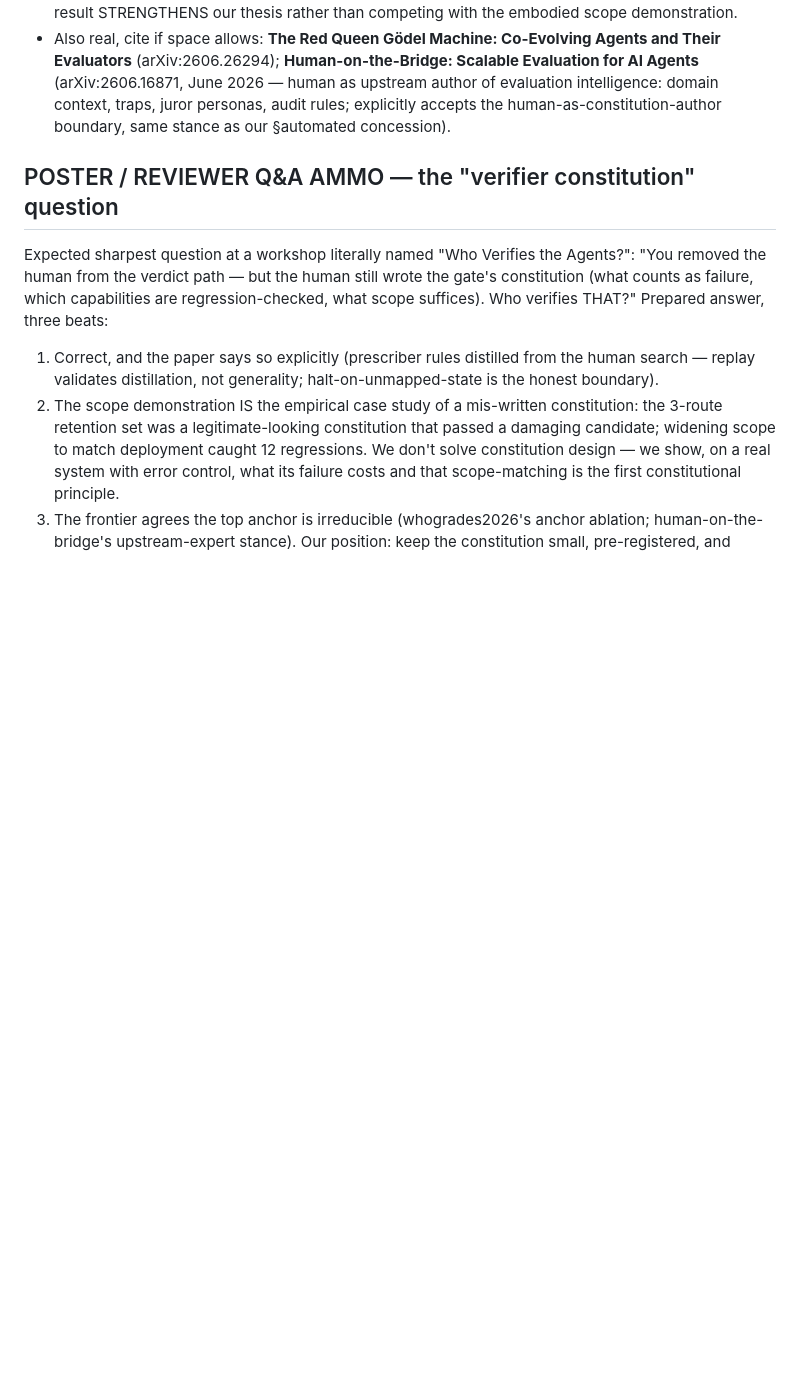
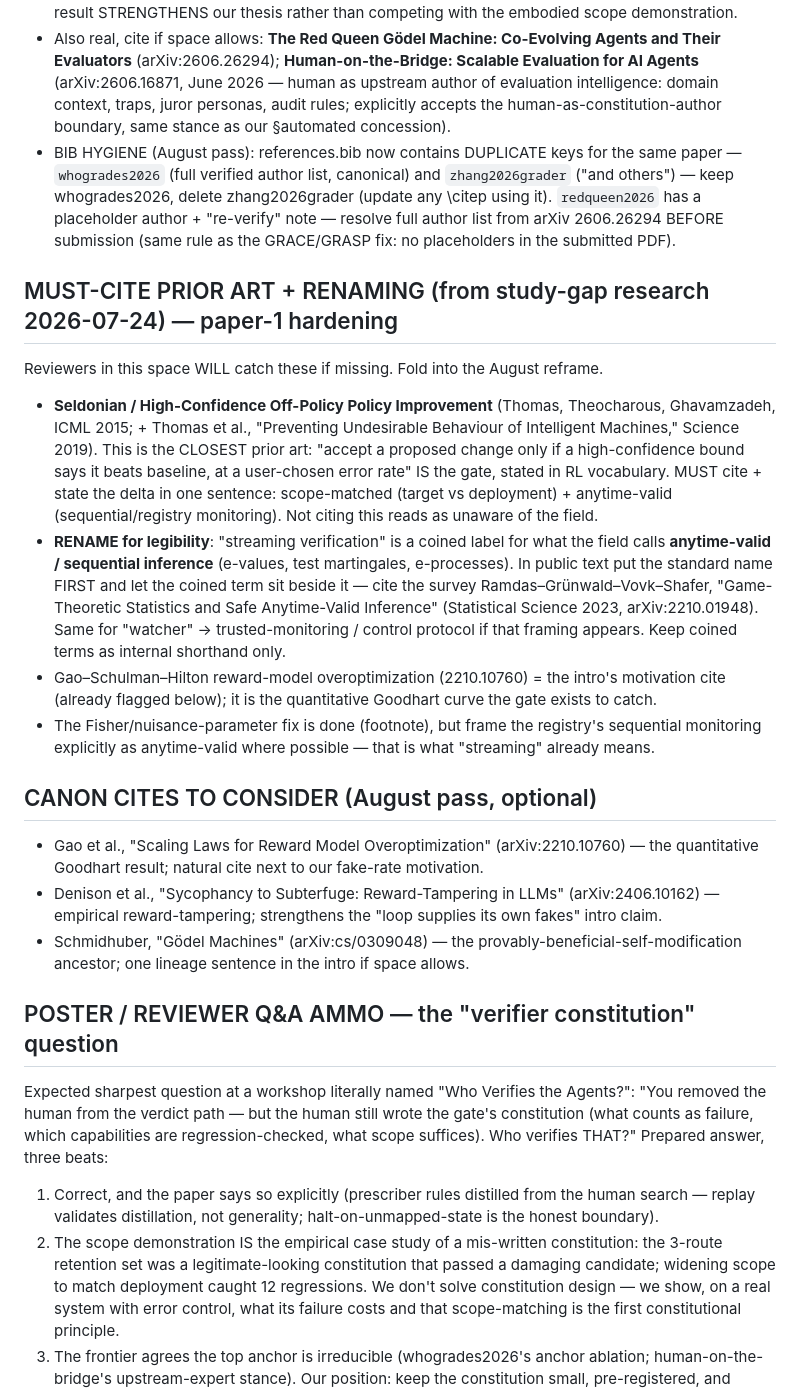
Before and after one commit to lloitesa013/agent-reliability-bench, a Markdown page: paper_sea/REVIEW_NOTES_2026-07-23.md, the part around the change. Rendered like a GitHub page; blank space fills up the shorter version.

Commit message:
notes: must-cite prior art from study-gap research (Seldonian/HCPI, anytime-valid rename; E2 CF-GPS + Halpern actual causality)
Co-Authored-By: Claude Fable 5 <noreply@anthropic.com>

```diff
--- a/paper_sea/REVIEW_NOTES_2026-07-23.md
+++ b/paper_sea/REVIEW_NOTES_2026-07-23.md
@@ -109,6 +109,38 @@ dated) already timestamp priority.
   (arXiv:2606.16871, June 2026 — human as upstream author of evaluation intelligence: domain
   context, traps, juror personas, audit rules; explicitly accepts the human-as-constitution-author
   boundary, same stance as our §automated concession).
+- BIB HYGIENE (August pass): references.bib now contains DUPLICATE keys for the same paper —
+  `whogrades2026` (full verified author list, canonical) and `zhang2026grader` ("and others") —
+  keep whogrades2026, delete zhang2026grader (update any \citep using it). `redqueen2026` has a
+  placeholder author + "re-verify" note — resolve full author list from arXiv 2606.26294 BEFORE
+  submission (same rule as the GRACE/GRASP fix: no placeholders in the submitted PDF).
+
+## MUST-CITE PRIOR ART + RENAMING (from study-gap research 2026-07-24) — paper-1 hardening
+Reviewers in this space WILL catch these if missing. Fold into the August reframe.
+- **Seldonian / High-Confidence Off-Policy Policy Improvement** (Thomas, Theocharous, Ghavamzadeh,
+  ICML 2015; + Thomas et al., "Preventing Undesirable Behaviour of Intelligent Machines," Science
+  2019). This is the CLOSEST prior art: "accept a proposed change only if a high-confidence bound
+  says it beats baseline, at a user-chosen error rate" IS the gate, stated in RL vocabulary. MUST
+  cite + state the delta in one sentence: scope-matched (target vs deployment) + anytime-valid
+  (sequential/registry monitoring). Not citing this reads as unaware of the field.
+- **RENAME for legibility**: "streaming verification" is a coined label for what the field calls
+  **anytime-valid / sequential inference** (e-values, test martingales, e-processes). In public
+  text put the standard name FIRST and let the coined term sit beside it — cite the survey
+  Ramdas–Grünwald–Vovk–Shafer, "Game-Theoretic Statistics and Safe Anytime-Valid Inference"
+  (Statistical Science 2023, arXiv:2210.01948). Same for "watcher" → trusted-monitoring / control
+  protocol if that framing appears. Keep coined terms as internal shorthand only.
+- Gao–Schulman–Hilton reward-model overoptimization (2210.10760) = the intro's motivation cite
+  (already flagged below); it is the quantitative Goodhart curve the gate exists to catch.
+- The Fisher/nuisance-parameter fix is done (footnote), but frame the registry's sequential
+  monitoring explicitly as anytime-valid where possible — that is what "streaming" already means.
+
+## CANON CITES TO CONSIDER (August pass, optional)
+- Gao et al., "Scaling Laws for Reward Model Overoptimization" (arXiv:2210.10760) — the
+  quantitative Goodhart result; natural cite next to our fake-rate motivation.
+- Denison et al., "Sycophancy to Subterfuge: Reward-Tampering in LLMs" (arXiv:2406.10162) —
+  empirical reward-tampering; strengthens the "loop supplies its own fakes" intro claim.
+- Schmidhuber, "Gödel Machines" (arXiv:cs/0309048) — the provably-beneficial-self-modification
+  ancestor; one lineage sentence in the intro if space allows.
 
 ## POSTER / REVIEWER Q&A AMMO — the "verifier constitution" question
 Expected sharpest question at a workshop literally named "Who Verifies the Agents?":
```
Also changed, not shown: paper_sea/PAPER3_SEEDS.md (+11 -0 lines).
